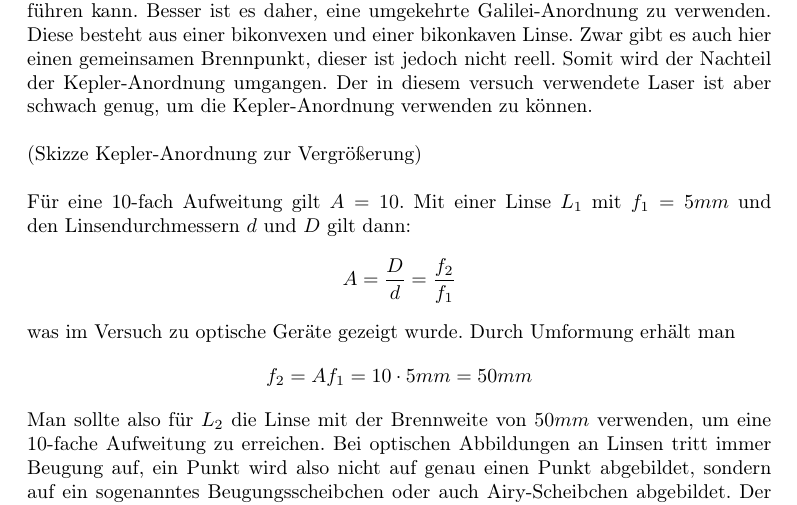
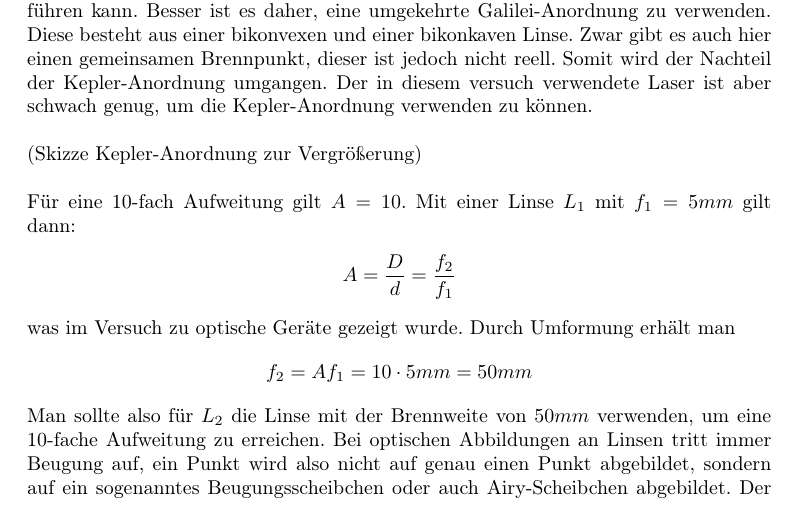
Before and after one commit to gnrraphi/PraktikumB, a LaTeX document (of.tex): part of page 4 of 7, cut so that both start at the same text. Compiled offline with pdfLaTeX.

Commit message:
aktualisierung

```diff
--- a/of.tex
+++ b/of.tex
@@ -92,7 +92,7 @@ Ziel des Versuchs ``Optisches Filtern'' ist es, die Grundzüge der Abbeschen Abb
 			\\
 			(Skizze Kepler-Anordnung zur Vergrößerung)\\
 			\\
-			Für eine 10-fach Aufweitung gilt \(A=10\). Mit einer Linse \(L_{1}\) mit \(f_{1}=5mm\) und den Linsendurchmessern \(d\) und \(D\) gilt dann:
+			Für eine 10-fach Aufweitung gilt \(A=10\). Mit einer Linse \(L_{1}\) mit \(f_{1}=5mm\) gilt dann:
 			\begin{align*}
 			A=\frac{D}{d}=\frac{f_{2}}{f_{1}}
 			\end{align*}
```
